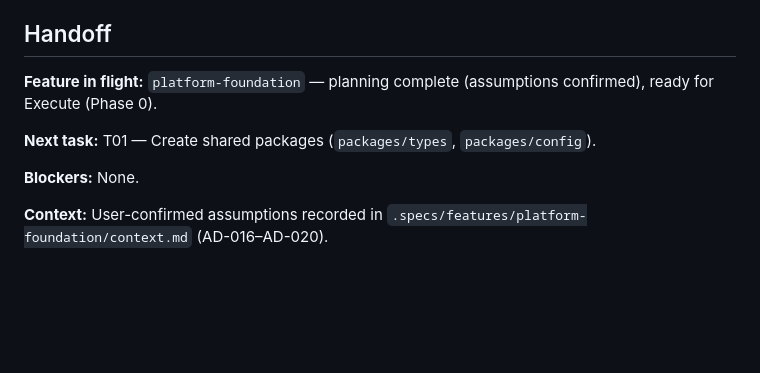
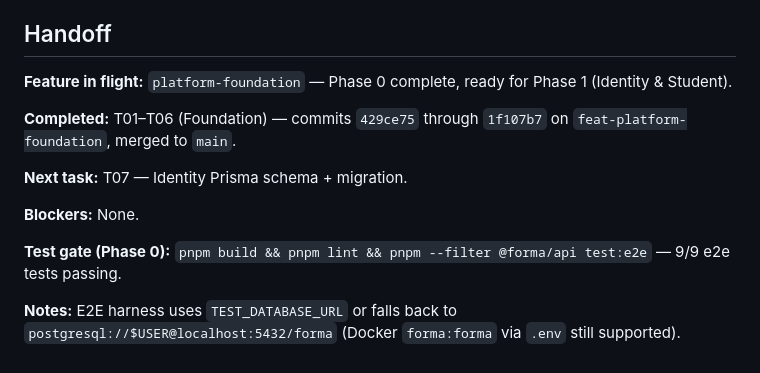
Before and after one commit to jpp000/forma, a Markdown page: .specs/STATE.md, the part around the change. GitHub-like rendering; blank space fills up the shorter version.

Commit message:
docs: update handoff after Phase 0 completion
Co-authored-by: Cursor <cursoragent@cursor.com>

```diff
--- a/.specs/STATE.md
+++ b/.specs/STATE.md
@@ -50,10 +50,14 @@
 
 ## Handoff
 
-**Feature in flight:** `platform-foundation` — planning complete (assumptions confirmed), ready for Execute (Phase 0).
+**Feature in flight:** `platform-foundation` — Phase 0 complete, ready for Phase 1 (Identity & Student).
 
-**Next task:** T01 — Create shared packages (`packages/types`, `packages/config`).
+**Completed:** T01–T06 (Foundation) — commits `429ce75` through `1f107b7` on `feat-platform-foundation`, merged to `main`.
+
+**Next task:** T07 — Identity Prisma schema + migration.
 
 **Blockers:** None.
 
-**Context:** User-confirmed assumptions recorded in `.specs/features/platform-foundation/context.md` (AD-016–AD-020).
+**Test gate (Phase 0):** `pnpm build && pnpm lint && pnpm --filter @forma/api test:e2e` — 9/9 e2e tests passing.
+
+**Notes:** E2E harness uses `TEST_DATABASE_URL` or falls back to `postgresql://$USER@localhost:5432/forma` (Docker `forma:forma` via `.env` still supported).
```
